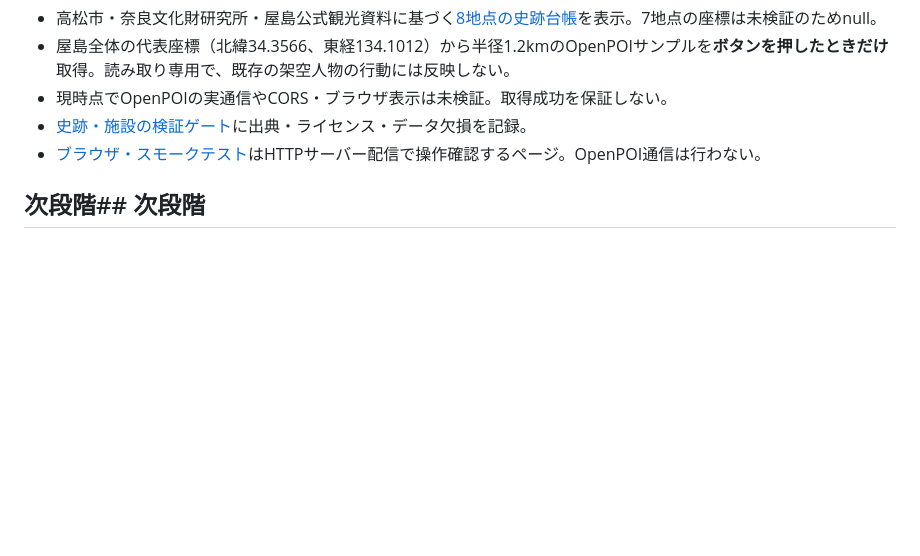
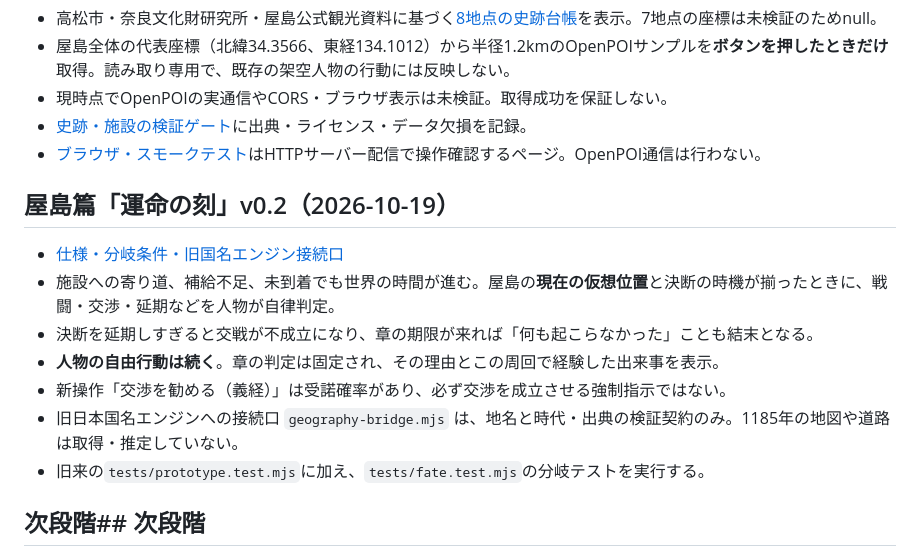
Before and after one commit to yama-books/genpei-sandbox, a Markdown page: prototype/README.md, the part around the change. Drawn GitHub-style; blank space fills up the shorter version.

Commit message:
docs: connect bounded fate decision prototype to active roadmap and live Pages

```diff
--- a/prototype/README.md
+++ b/prototype/README.md
@@ -55,6 +55,16 @@ Node.jsの標準テストランナーを使用（リポジトリのルートか
 - [史跡・施設の検証ゲート](../docs/YASHIMA_SITE_POI_PILOT.md)に出典・ライセンス・データ欠損を記録。
 - [ブラウザ・スモークテスト](../tests/browser-smoke.html)はHTTPサーバー配信で操作確認するページ。OpenPOI通信は行わない。
 
+## 屋島篇「運命の刻」v0.2（2026-10-19）
+
+- [仕様・分岐条件・旧国名エンジン接続口](../docs/FATE_CHAPTER_V02.md)
+- 施設への寄り道、補給不足、未到着でも世界の時間が進む。屋島の**現在の仮想位置**と決断の時機が揃ったときに、戦闘・交渉・延期などを人物が自律判定。
+- 決断を延期しすぎると交戦が不成立になり、章の期限が来れば「何も起こらなかった」ことも結末となる。
+- **人物の自由行動は続く**。章の判定は固定され、その理由とこの周回で経験した出来事を表示。
+- 新操作「交渉を勧める（義経）」は受諾確率があり、必ず交渉を成立させる強制指示ではない。
+- 旧日本国名エンジンへの接続口 `geography-bridge.mjs` は、地名と時代・出典の検証契約のみ。1185年の地図や道路は取得・推定していない。
+- 旧来の`tests/prototype.test.mjs`に加え、`tests/fate.test.mjs`の分岐テストを実行する。
+
 ## 次段階## 次段階
 
 1. 人物の実在性と逸話の史実性をカード上で区別する。
```
